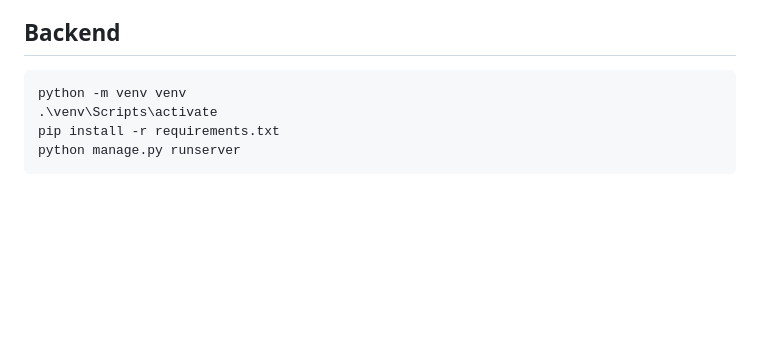
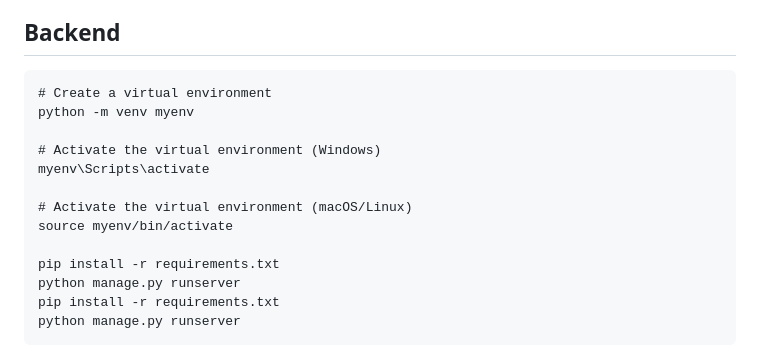
Before and after one commit to Hub200-Activity-Events/Hub200ActivityEvents, a Markdown page: README.md, the part around the change. Rendered like a GitHub page; blank space fills up the shorter version.

````diff
--- a/README.md
+++ b/README.md
@@ -121,8 +121,17 @@ Run the application in the default port (Django: 8000).
 ## Backend
 
 ```json
-python -m venv venv
-.\venv\Scripts\activate
+# Create a virtual environment
+python -m venv myenv
+
+# Activate the virtual environment (Windows)
+myenv\Scripts\activate
+
+# Activate the virtual environment (macOS/Linux)
+source myenv/bin/activate
+
+pip install -r requirements.txt
+python manage.py runserver
 pip install -r requirements.txt
 python manage.py runserver
 ```
````
